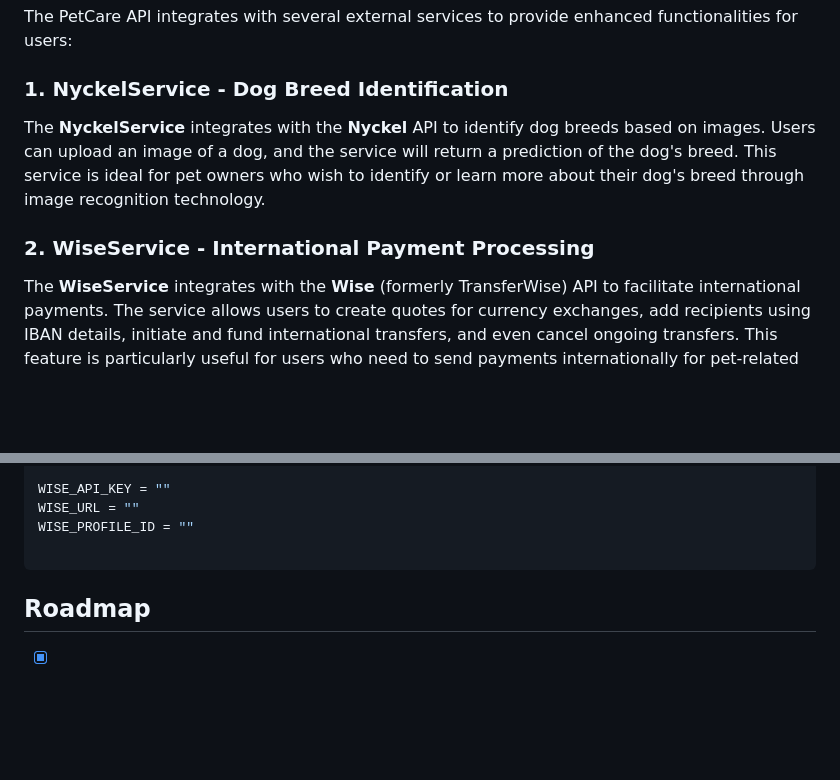
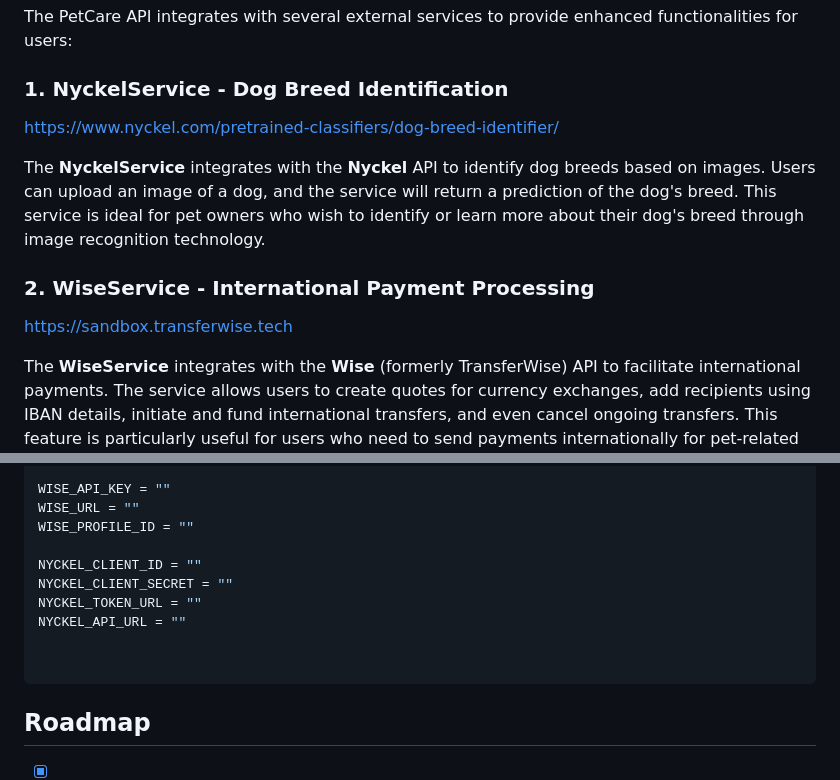
Before and after one commit to elly2chan/flask-pet-care-project, a Markdown page: README.md, 2 parts joined by grey strips. Rendered like a GitHub page; blank space fills up the shorter version.

````diff
--- a/README.md
+++ b/README.md
@@ -32,10 +32,12 @@ The **PetCare API** is a comprehensive platform designed to help users manage th
 The PetCare API integrates with several external services to provide enhanced functionalities for users:
 
 ### 1. **NyckelService** - Dog Breed Identification
+https://www.nyckel.com/pretrained-classifiers/dog-breed-identifier/
 
 The **NyckelService** integrates with the **Nyckel** API to identify dog breeds based on images. Users can upload an image of a dog, and the service will return a prediction of the dog's breed. This service is ideal for pet owners who wish to identify or learn more about their dog's breed through image recognition technology.
 
 ### 2. **WiseService** - International Payment Processing
+https://sandbox.transferwise.tech
 
 The **WiseService** integrates with the **Wise** (formerly TransferWise) API to facilitate international payments. The service allows users to create quotes for currency exchanges, add recipients using IBAN details, initiate and fund international transfers, and even cancel ongoing transfers. This feature is particularly useful for users who need to send payments internationally for pet-related services or products.
 
@@ -116,6 +118,12 @@ WISE_API_KEY = ""
 WISE_URL = ""
 WISE_PROFILE_ID = ""
 
+NYCKEL_CLIENT_ID = ""
+NYCKEL_CLIENT_SECRET = ""
+NYCKEL_TOKEN_URL = ""
+NYCKEL_API_URL = ""
+
+
 ```
 
 
````
